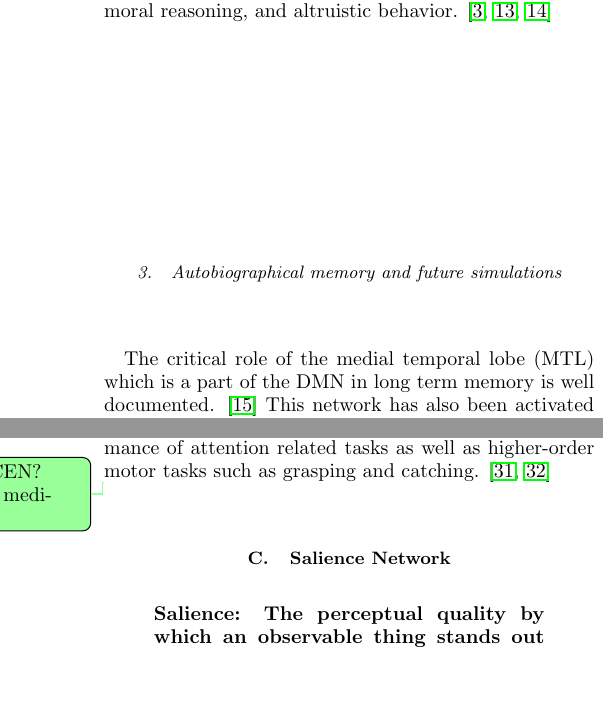
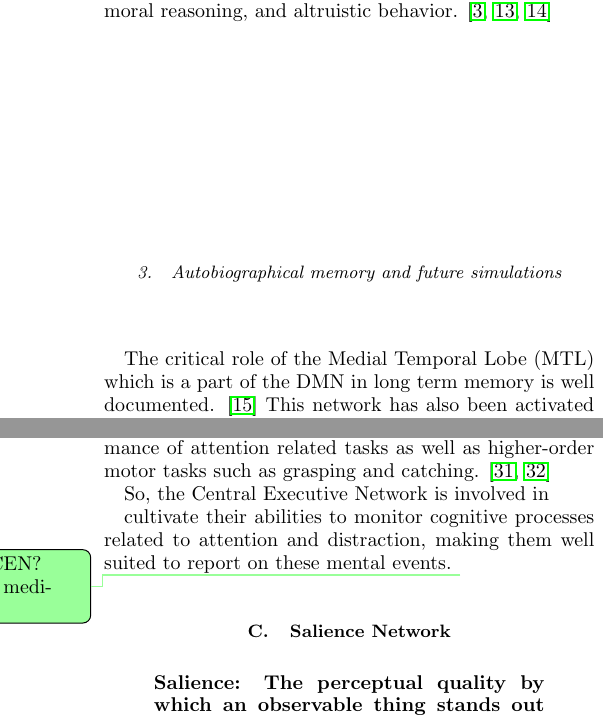
Before and after one commit to deobald/vipassana-for-hackers, a LaTeX paper (paper-two/paper-two.tex): two parts of the columns of pages 3 and 4 of 7, joined at a grey line, cut so that both start at the same text, the shorter picture padded with empty space. Compiled offline with pdfLaTeX.

Commit message:
2 comment correction made

```diff
--- a/paper-two/paper-two.tex
+++ b/paper-two/paper-two.tex
@@ -245,7 +245,11 @@ the execution of functions that require diverse information (also known as highe
 It in turn activates the DL-PFC and motor cortex and is involved in the performance of
 attention related tasks as well as higher-order motor tasks such as grasping and catching. \cite{parietallobesa,parietallobes}
 
+So, the Central Executive Network is involved in
 
+cultivate their abilities to
+monitor cognitive processes related to attention and distraction, making them well suited to
+report on these mental events.
 \todo{Summarize CEN? Relevance to meditation?}
 
 \subsection{Salience Network}
```
Also changed, not shown: paper-two/paper-two.tex (4 more changed lines).
